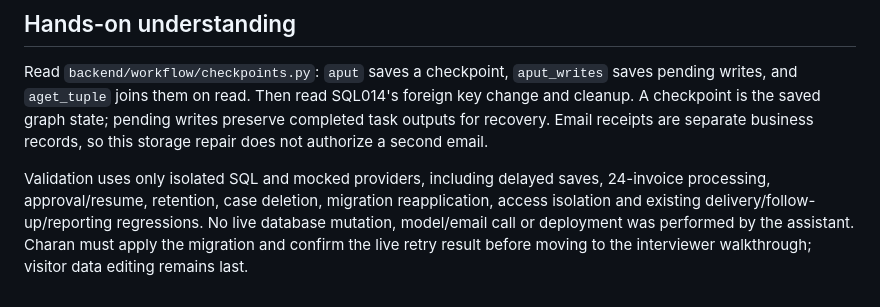
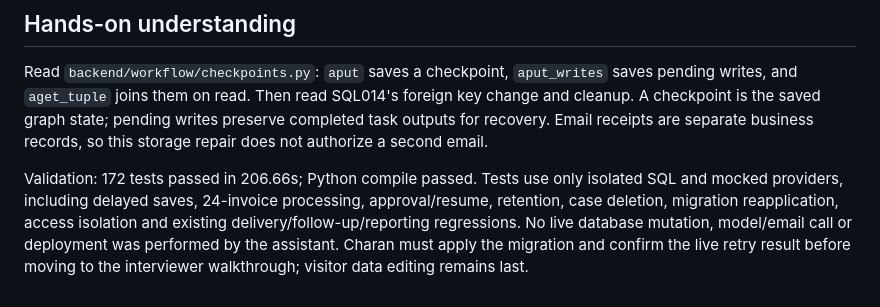
Before and after one commit to CharanCharan/o2c-collections-agent, a Markdown page: docs/MILESTONE_V2_14.md, the part around the change. Rendered like a GitHub page.

Commit message:
Record full 172-test checkpoint repair validation in project knowledge

```diff
--- a/docs/MILESTONE_V2_14.md
+++ b/docs/MILESTONE_V2_14.md
@@ -24,4 +24,4 @@ No history reset, fake successful result, automatic SQL execution, provider retr
 
 Read `backend/workflow/checkpoints.py`: `aput` saves a checkpoint, `aput_writes` saves pending writes, and `aget_tuple` joins them on read. Then read SQL014's foreign key change and cleanup. A checkpoint is the saved graph state; pending writes preserve completed task outputs for recovery. Email receipts are separate business records, so this storage repair does not authorize a second email.
 
-Validation uses only isolated SQL and mocked providers, including delayed saves, 24-invoice processing, approval/resume, retention, case deletion, migration reapplication, access isolation and existing delivery/follow-up/reporting regressions. No live database mutation, model/email call or deployment was performed by the assistant. Charan must apply the migration and confirm the live retry result before moving to the interviewer walkthrough; visitor data editing remains last.
+Validation: 172 tests passed in 206.66s; Python compile passed. Tests use only isolated SQL and mocked providers, including delayed saves, 24-invoice processing, approval/resume, retention, case deletion, migration reapplication, access isolation and existing delivery/follow-up/reporting regressions. No live database mutation, model/email call or deployment was performed by the assistant. Charan must apply the migration and confirm the live retry result before moving to the interviewer walkthrough; visitor data editing remains last.
```
Also changed, not shown: PROJECT_KNOWLEDGE.md (+1 -1 lines).
